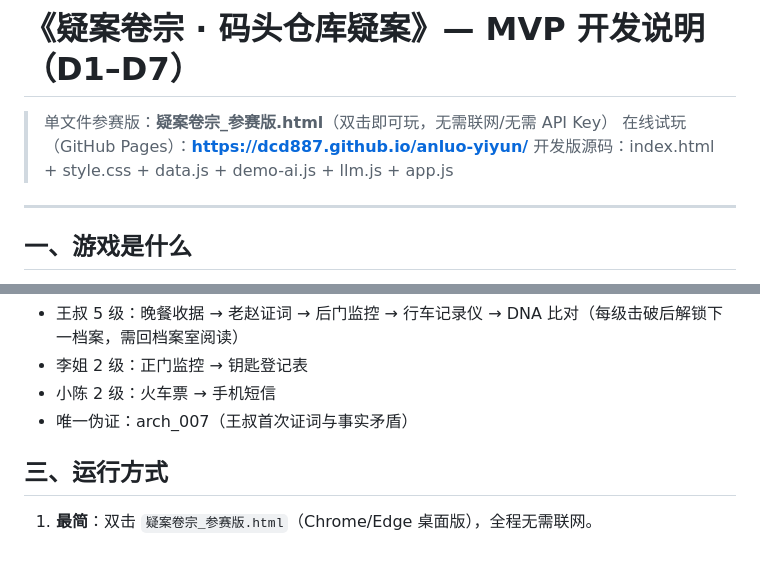
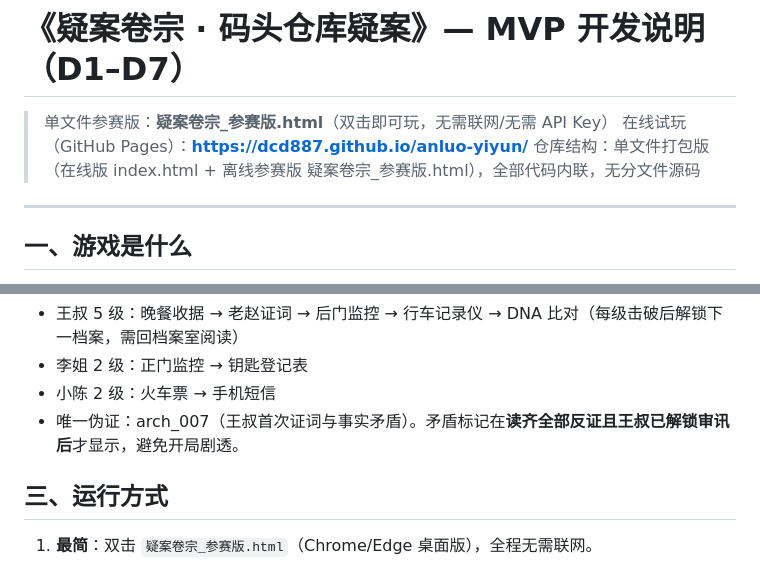
Before and after one commit to dcd887/anluo-yiyun, a Markdown page: README.md, 2 parts joined by grey strips. Drawn GitHub-style.

```diff
--- a/README.md
+++ b/README.md
@@ -2,7 +2,7 @@
 
 > 单文件参赛版：**疑案卷宗_参赛版.html**（双击即可玩，无需联网/无需 API Key）
 > 在线试玩（GitHub Pages）：**https://dcd887.github.io/anluo-yiyun/**
-> 开发版源码：index.html + style.css + data.js + demo-ai.js + llm.js + app.js
+> 仓库结构：单文件打包版（在线版 index.html + 离线参赛版 疑案卷宗_参赛版.html），全部代码内联，无分文件源码
 
 ---
 
@@ -29,7 +29,7 @@
 - 王叔 5 级：晚餐收据 → 老赵证词 → 后门监控 → 行车记录仪 → DNA 比对（每级击破后解锁下一档案，需回档案室阅读）
 - 李姐 2 级：正门监控 → 钥匙登记表
 - 小陈 2 级：火车票 → 手机短信
-- 唯一伪证：arch_007（王叔首次证词与事实矛盾）
+- 唯一伪证：arch_007（王叔首次证词与事实矛盾）。矛盾标记在**读齐全部反证且王叔已解锁审讯后**才显示，避免开局剧透。
 
 ## 三、运行方式
 
```
Also changed, not shown: other parts of README.md (+9 -13 lines).
